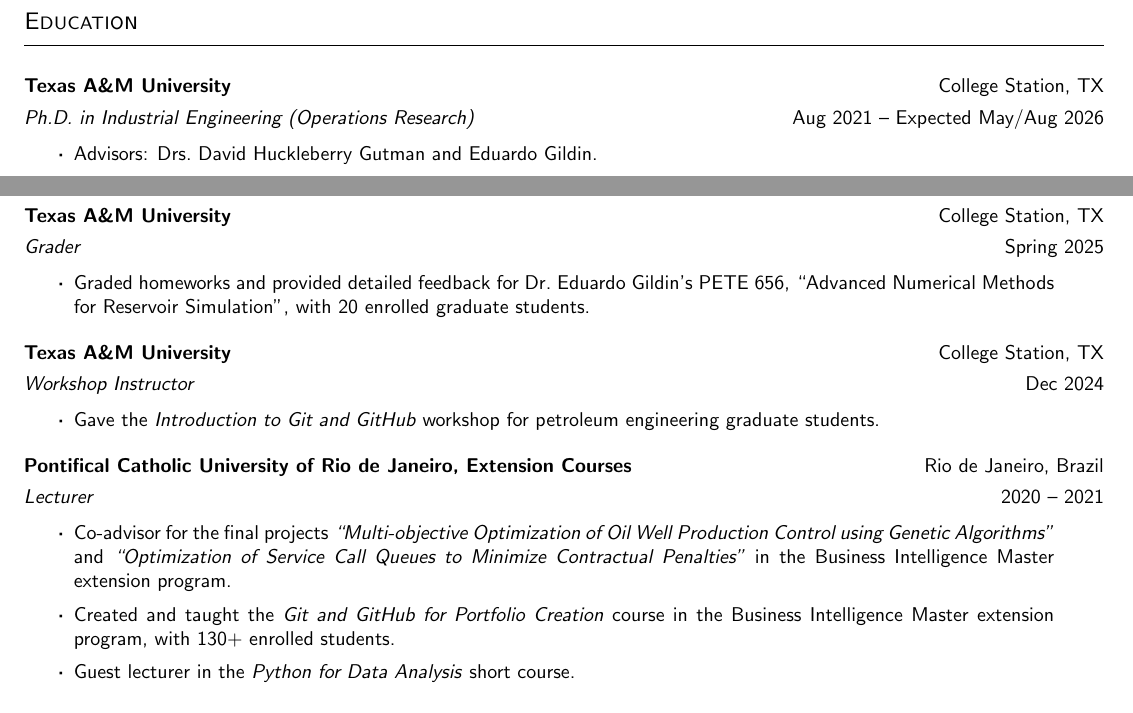
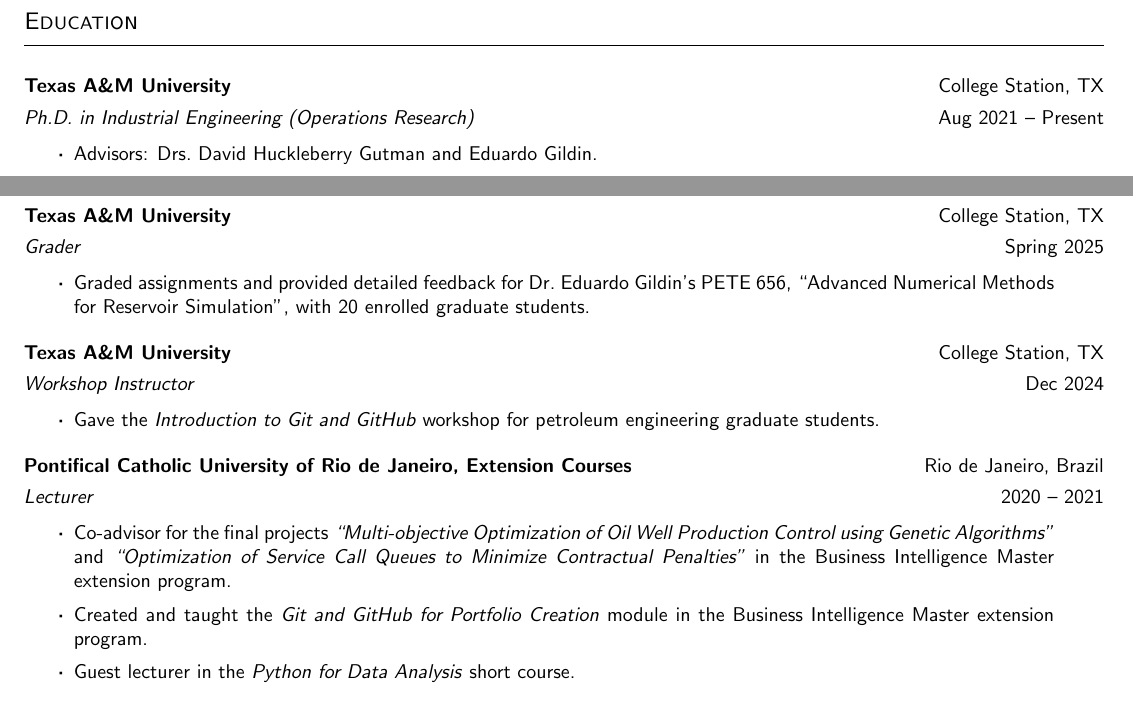
Before and after one commit to agurwicz/cv, a LaTeX CV (src/main.tex, which reads src/cv.cls, src/input/education.tex, src/input/teaching.tex): two parts of pages 1 and 3 of 4, joined at a grey line, cut so that both start at the same text. Compiled offline with pdfLaTeX.

Commit message:
Small changes

```diff
--- a/src/cv.cls
+++ b/src/cv.cls
@@ -158,6 +158,6 @@
     #4\ifstrempty{#5}{}{, #5}
 
     \vspace{3pt}
-    \href{mailto:#2}{\texttt{#2}} \( \vert \) #6
+    \href{mailto:#2}{#2} \( \vert \) #6
     \vspace{\cvlistbottomspace}
 }
--- a/src/input/education.tex
+++ b/src/input/education.tex
@@ -4,7 +4,7 @@
     {Texas A\&M University}
     {College Station, TX}
     {Ph.D. in Industrial Engineering (Operations Research)}
-    {Aug 2021}{Expected May/Aug 2026}
+    {Aug 2021}{Present}
     \item Advisors: Drs.\ David Huckleberry Gutman and Eduardo Gildin.
     \item Transferred from Texas Tech University with Dr.\ Gutman's research group in Fall 2023.
 \end{cvjob}
--- a/src/input/teaching.tex
+++ b/src/input/teaching.tex
@@ -6,7 +6,7 @@
     {College Station, TX}
     {Grader}
     {Spring 2025}{}
-    \item Graded homeworks and provided detailed feedback for Dr.\ Eduardo Gildin's PETE 656, ``Advanced Numerical Methods for Reservoir Simulation'', with 20 enrolled graduate students.
+    \item Graded assignments and provided detailed feedback for Dr.\ Eduardo Gildin's PETE 656, ``Advanced Numerical Methods for Reservoir Simulation'', with 20 enrolled graduate students.
 \end{cvjob}
 
 \begin{cvjob}
@@ -23,7 +23,7 @@
     {Lecturer}
     {2020}{2021}
     \item Co-advisor for the final projects \textit{``Multi-objective Optimization of Oil Well Production Control using Genetic Algorithms''} and \textit{``Optimization of Service Call Queues to Minimize Contractual Penalties''} in the Business Intelligence Master extension program.
-    \item Created and taught the \textit{Git and GitHub for Portfolio Creation} course in the Business Intelligence Master extension program, with 130+ enrolled students.
+    \item Created and taught the \textit{Git and GitHub for Portfolio Creation} module in the Business Intelligence Master extension program.
     \item Guest lecturer in the \textit{Python for Data Analysis} short course.
 \end{cvjob}
 
```
